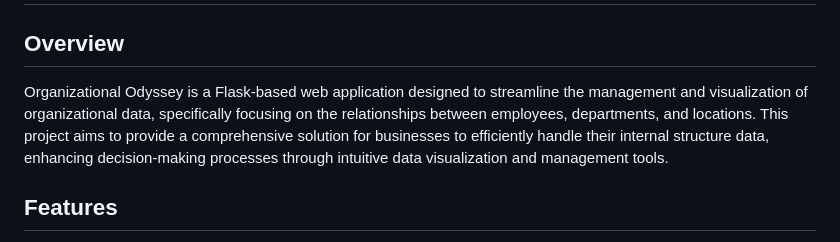
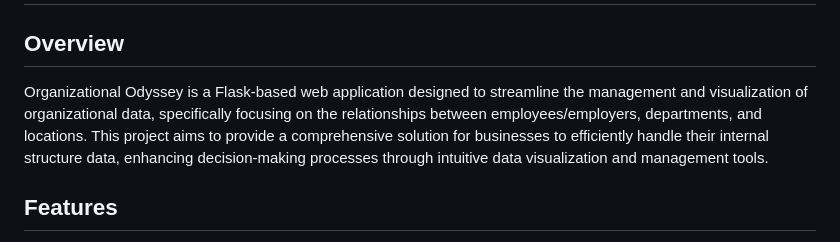
Before and after one commit to Dominick1998/OrganizationalOdyssey, a Markdown page: README.md, the part around the change. GitHub-like rendering.

```diff
--- a/README.md
+++ b/README.md
@@ -4,7 +4,7 @@
 
 ## Overview
 
-Organizational Odyssey is a Flask-based web application designed to streamline the management and visualization of organizational data, specifically focusing on the relationships between employees, departments, and locations. This project aims to provide a comprehensive solution for businesses to efficiently handle their internal structure data, enhancing decision-making processes through intuitive data visualization and management tools.
+Organizational Odyssey is a Flask-based web application designed to streamline the management and visualization of organizational data, specifically focusing on the relationships between employees/employers, departments, and locations. This project aims to provide a comprehensive solution for businesses to efficiently handle their internal structure data, enhancing decision-making processes through intuitive data visualization and management tools.
 
 ## Features
 
```
